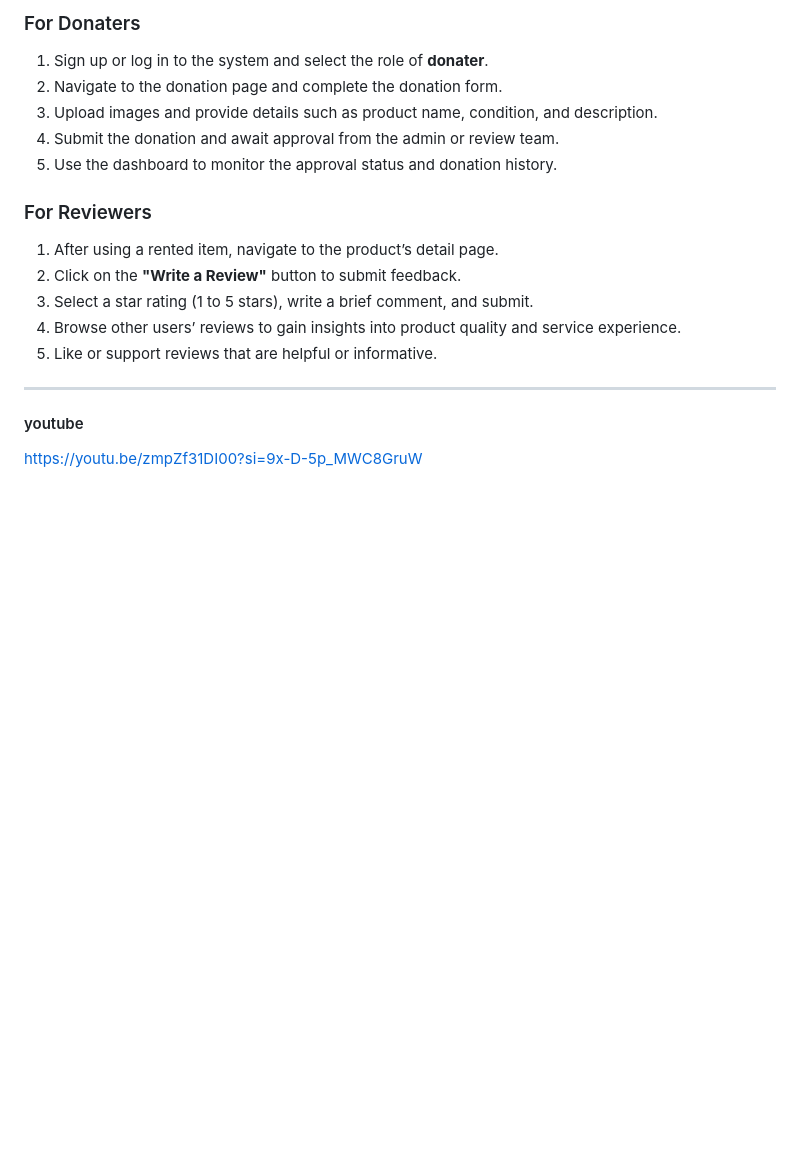
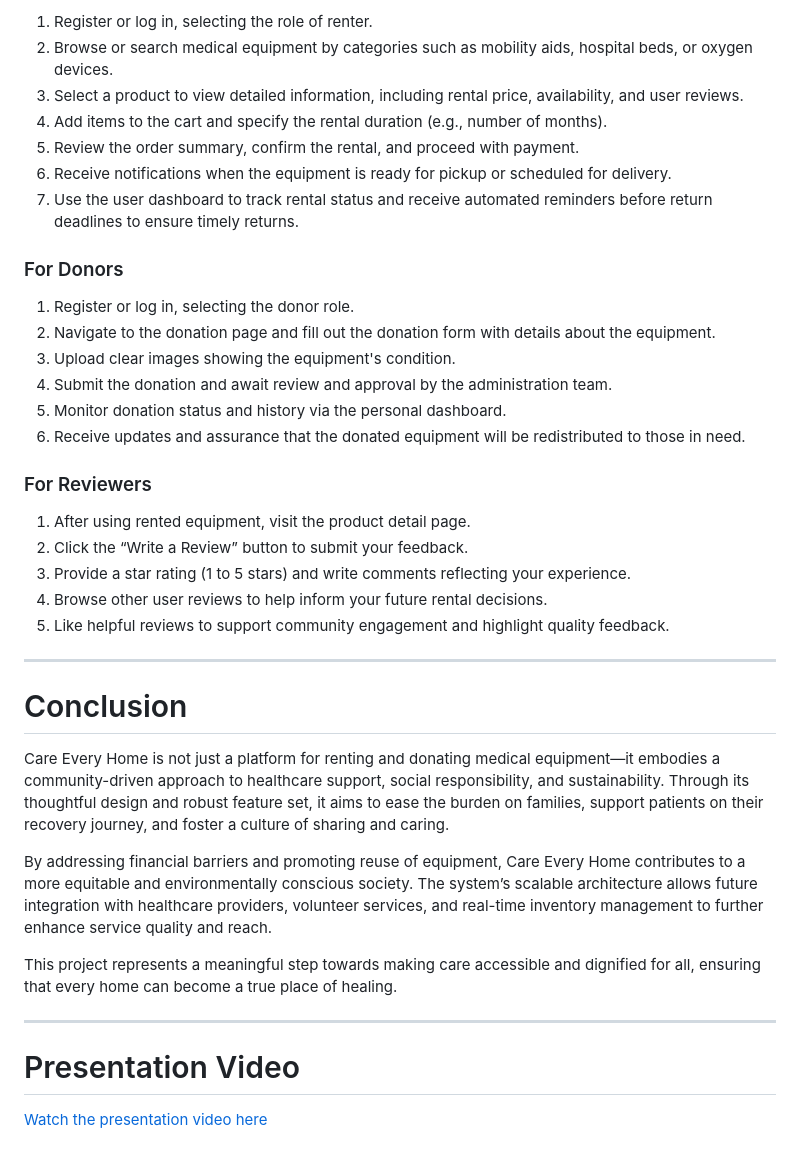
Before and after one commit to Kantima-Trichaiya/DSI202-2, a Markdown page: README.md, the part around one of its changes. GitHub-like rendering; blank space fills up the shorter version.

```diff
--- a/README.md
+++ b/README.md
@@ -59,19 +51,41 @@ This platform is expected to offer substantial benefits to the community, partic
 
-### For Donaters
-1. Sign up or log in to the system and select the role of **donater**.
-2. Navigate to the donation page and complete the donation form.
-3. Upload images and provide details such as product name, condition, and description.
-4. Submit the donation and await approval from the admin or review team.
-5. Use the dashboard to monitor the approval status and donation history.
+1. Register or log in, selecting the role of renter.
+2. Browse or search medical equipment by categories such as mobility aids, hospital beds, or oxygen devices.
+3. Select a product to view detailed information, including rental price, availability, and user reviews.
+4. Add items to the cart and specify the rental duration (e.g., number of months).
+5. Review the order summary, confirm the rental, and proceed with payment.
+6. Receive notifications when the equipment is ready for pickup or scheduled for delivery.
+7. Use the user dashboard to track rental status and receive automated reminders before return deadlines to ensure timely returns.
+
+### For Donors
+
+1. Register or log in, selecting the donor role.
+2. Navigate to the donation page and fill out the donation form with details about the equipment.
+3. Upload clear images showing the equipment's condition.
+4. Submit the donation and await review and approval by the administration team.
+5. Monitor donation status and history via the personal dashboard.
+6. Receive updates and assurance that the donated equipment will be redistributed to those in need.
 
 ### For Reviewers
-1. After using a rented item, navigate to the product’s detail page.
-2. Click on the **"Write a Review"** button to submit feedback.
-3. Select a star rating (1 to 5 stars), write a brief comment, and submit.
-4. Browse other users’ reviews to gain insights into product quality and service experience.
-5. Like or support reviews that are helpful or informative.
+
+1. After using rented equipment, visit the product detail page.
+2. Click the “Write a Review” button to submit your feedback.
+3. Provide a star rating (1 to 5 stars) and write comments reflecting your experience.
+4. Browse other user reviews to help inform your future rental decisions.
+5. Like helpful reviews to support community engagement and highlight quality feedback.
 
 ---
 
-#### youtube
-https://youtu.be/zmpZf31DI00?si=9x-D-5p_MWC8GruW
+# Conclusion
+
+Care Every Home is not just a platform for renting and donating medical equipment—it embodies a community-driven approach to healthcare support, social responsibility, and sustainability. Through its thoughtful design and robust feature set, it aims to ease the burden on families, support patients on their recovery journey, and foster a culture of sharing and caring.
+
+By addressing financial barriers and promoting reuse of equipment, Care Every Home contributes to a more equitable and environmentally conscious society. The system’s scalable architecture allows future integration with healthcare providers, volunteer services, and real-time inventory management to further enhance service quality and reach.
+
+This project represents a meaningful step towards making care accessible and dignified for all, ensuring that every home can become a true place of healing.
+
+---
+
+# Presentation Video
+
+[Watch the presentation video here](https://youtu.be/zmpZf31DI00?si=9x-D-5p_MWC8GruW)
```
Also changed, not shown: other parts of README.md (+34 -42 lines).
